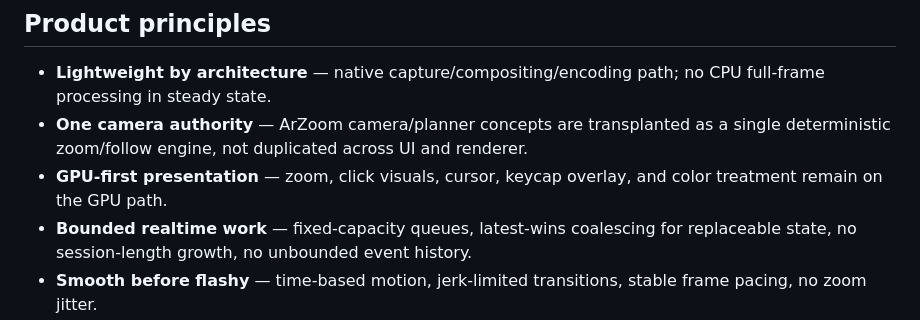
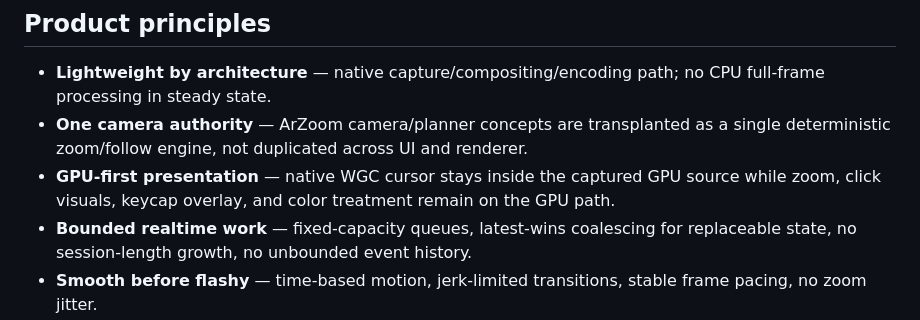
Before and after one commit to masarray/arssyut, a Markdown page: README.md, the part around the change. GitHub-like rendering.

Commit message:
P4R.3A: document native WGC cursor authority

```diff
--- a/README.md
+++ b/README.md
@@ -8,7 +8,7 @@ The product direction is intentionally narrower than OBS: one-click recording wi
 
 - **Lightweight by architecture** — native capture/compositing/encoding path; no CPU full-frame processing in steady state.
 - **One camera authority** — ArZoom camera/planner concepts are transplanted as a single deterministic zoom/follow engine, not duplicated across UI and renderer.
-- **GPU-first presentation** — zoom, click visuals, cursor, keycap overlay, and color treatment remain on the GPU path.
+- **GPU-first presentation** — native WGC cursor stays inside the captured GPU source while zoom, click visuals, keycap overlay, and color treatment remain on the GPU path.
 - **Bounded realtime work** — fixed-capacity queues, latest-wins coalescing for replaceable state, no session-length growth, no unbounded event history.
 - **Smooth before flashy** — time-based motion, jerk-limited transitions, stable frame pacing, no zoom jitter.
 - **Privacy-aware input visualization** — shortcut/chord visualization by default; ordinary typed text is not persisted.
```
